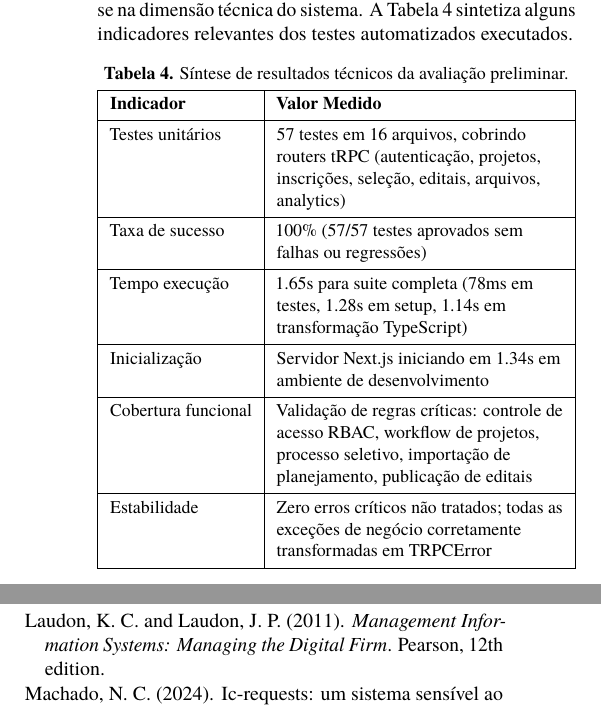
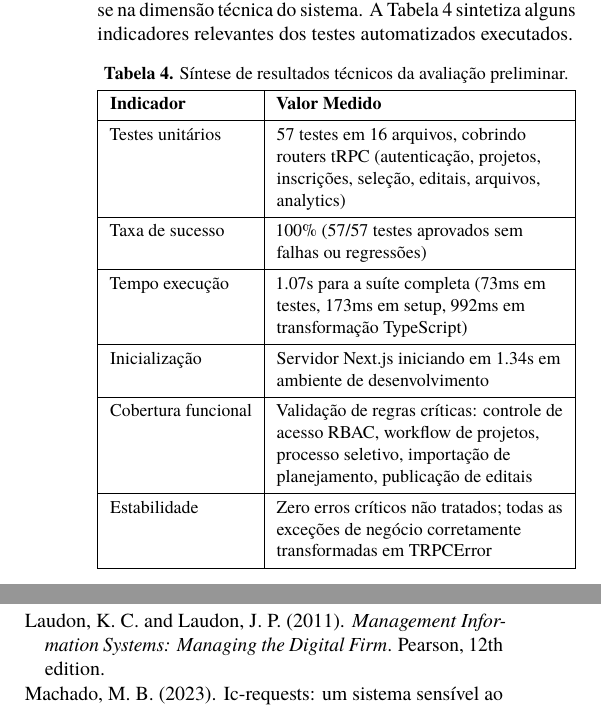
Before and after one commit to luisfelipesena/sistema-de-monitoria-ic, a LaTeX thesis (docs/meu-tcc/main.tex, which reads docs/meu-tcc/references.bib): two parts of the columns of pages 16 and 17 of 18, joined at a grey line, cut so that both start at the same text. Compiled offline with pdfLaTeX.

Commit message:
fix(tcc): correct bibliographic details and update performance metrics
- Update the year for Machado's thesis from 2024 to 2023 and correct the author's name to Mateus Barbosa.
- Revise author details for Natário and Santos in the bibliography for accuracy.
- Adjust performance metrics in the LaTeX document, reducing the execution time from 1.65s to 1.07s for the complete test suite.
- Ensure all references and citations are accurate and up-to-date.

```diff
--- a/docs/meu-tcc/main.tex
+++ b/docs/meu-tcc/main.tex
@@ -652,7 +652,7 @@ Os resultados obtidos até esta etapa de avaliação concentram-se na dimensão
     \textbf{Indicador} & \textbf{Valor Medido} \\
     Testes unitários & 57 testes em 16 arquivos, cobrindo routers tRPC (autenticação, projetos, inscrições, seleção, editais, arquivos, analytics) \\
     Taxa de sucesso & 100\% (57/57 testes aprovados sem falhas ou regressões) \\
-    Tempo execução & 1.65s para suite completa (78ms em testes, 1.28s em setup, 1.14s em transformação TypeScript) \\
+    Tempo execução & 1.07s para a suíte completa (73ms em testes, 173ms em setup, 992ms em transformação TypeScript) \\
     Inicialização & Servidor Next.js iniciando em 1.34s em ambiente de desenvolvimento \\
     Cobertura funcional & Validação de regras críticas: controle de acesso RBAC, workflow de projetos, processo seletivo, importação de planejamento, publicação de editais \\
     Estabilidade & Zero erros críticos não tratados; todas as exceções de negócio corretamente transformadas em TRPCError \\
--- a/docs/meu-tcc/references.bib
+++ b/docs/meu-tcc/references.bib
@@ -181,11 +181,11 @@
 }
 
 @mastersthesis{machado2024icrequests,
-  author = {Machado, N. C.},
+  author = {Machado, Mateus Barbosa},
   title = {IC-Requests: um sistema sensível ao contexto para suporte a solicitações acadêmicas},
   school = {Universidade Federal da Bahia},
   address = {Salvador, BA},
-  year = {2024},
+  year = {2023},
   type = {Trabalho de Conclusão de Curso (Graduação em Ciência da Computação)}
 }
 
```
Also changed, not shown: docs/meu-tcc/main.bbl, docs/meu-tcc/main.tex (2 more changed lines), docs/meu-tcc/references.bib (4 more changed lines), 5 other files.
